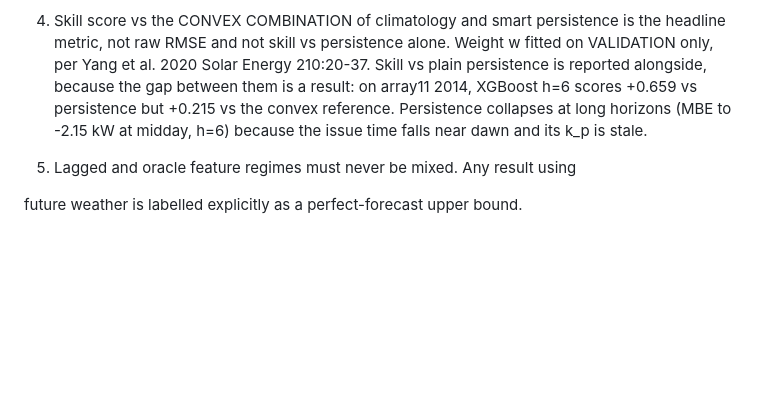
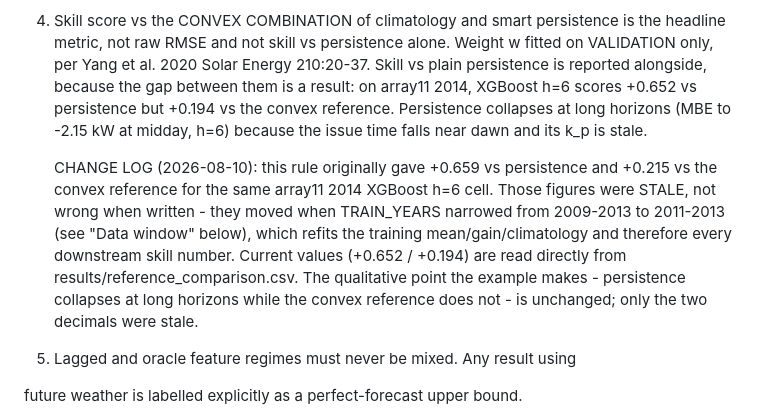
Before and after one commit to ray-2077/pv-forecast-bench, a Markdown page: CLAUDE.md, the part around the change. Rendered like a GitHub page; blank space fills up the shorter version.

Commit message:
Correct stale worked example in CLAUDE.md rule 4
The array11 2014 XGBoost h=6 figures (+0.659 vs persistence, +0.215 vs
convex) were stale - they moved to +0.652/+0.194 when TRAIN_YEARS
narrowed from 2009-2013 to 2011-2013. Updated the rule and added a
dated CHANGE LOG entry in the file's existing style, matching rule 6's
precedent.

```diff
--- a/CLAUDE.md
+++ b/CLAUDE.md
@@ -50,10 +50,21 @@ check the installed version before writing code, not after it fails.
    is the headline metric, not raw RMSE and not skill vs persistence alone.
    Weight w fitted on VALIDATION only, per Yang et al. 2020 Solar Energy
    210:20-37. Skill vs plain persistence is reported alongside, because the
-   gap between them is a result: on array11 2014, XGBoost h=6 scores +0.659
-   vs persistence but +0.215 vs the convex reference. Persistence collapses
+   gap between them is a result: on array11 2014, XGBoost h=6 scores +0.652
+   vs persistence but +0.194 vs the convex reference. Persistence collapses
    at long horizons (MBE to -2.15 kW at midday, h=6) because the issue time
    falls near dawn and its k_p is stale.
+
+   CHANGE LOG (2026-08-10): this rule originally gave +0.659 vs
+   persistence and +0.215 vs the convex reference for the same
+   array11 2014 XGBoost h=6 cell. Those figures were STALE, not wrong
+   when written - they moved when TRAIN_YEARS narrowed from 2009-2013
+   to 2011-2013 (see "Data window" below), which refits the training
+   mean/gain/climatology and therefore every downstream skill number.
+   Current values (+0.652 / +0.194) are read directly from
+   results/reference_comparison.csv. The qualitative point the example
+   makes - persistence collapses at long horizons while the convex
+   reference does not - is unchanged; only the two decimals were stale.
 
 5. Lagged and oracle feature regimes must never be mixed. Any result using
 
```
